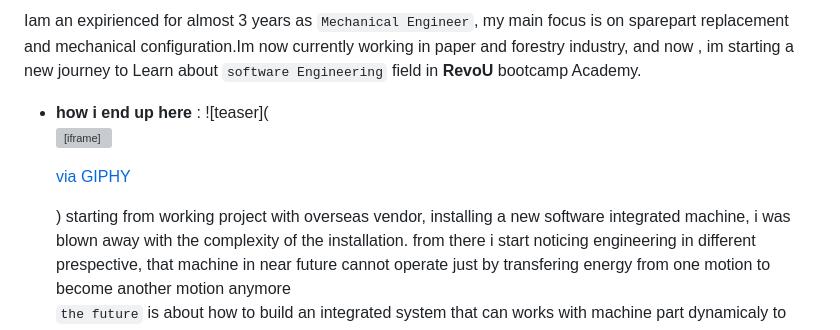
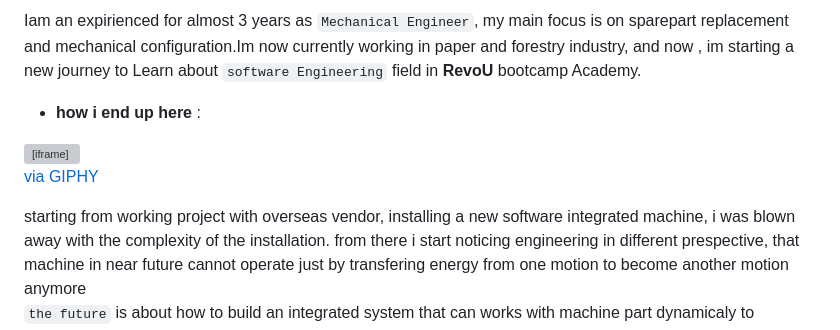
Before and after one commit to revou-fsse-3/module-1-yosephat-assigment, a Markdown page: README.md, the part around the change. GitHub-like rendering; grey boxes are pictures that could not be loaded.

Commit message:
update gif on readme

```diff
--- a/README.md
+++ b/README.md
@@ -12,7 +12,8 @@ hi!, my name is prasta, im a Mechanical engineer.
 
 Iam an expirienced for almost 3 years as `Mechanical Engineer`, my main focus is on sparepart replacement and mechanical configuration.Im now currently working in paper and forestry industry, and now , im starting a new journey to Learn about `software Engineering` field in __RevoU__ bootcamp Academy.
 * __how i end up here__ :
-![teaser](<div style="width:100%;height:0;padding-bottom:100%;position:relative;"><iframe src="https://giphy.com/embed/XEoiOVs9mUIcUpxIKR" width="100%" height="100%" style="position:absolute" frameBorder="0" class="giphy-embed" allowFullScreen></iframe></div><p><a href="https://giphy.com/gifs/space-robots-nft-rababa-XEoiOVs9mUIcUpxIKR">via GIPHY</a></p>)
+<div style="width:100%;height:0;padding-bottom:100%;position:relative;"><iframe src="https://giphy.com/embed/XEoiOVs9mUIcUpxIKR" width="100%" height="100%" style="position:absolute" frameBorder="0" class="giphy-embed" allowFullScreen></iframe></div><p><a href="https://giphy.com/gifs/space-robots-nft-rababa-XEoiOVs9mUIcUpxIKR">via GIPHY</a></p
+
 starting from working project with overseas vendor,
 installing a new software integrated machine, i was blown away with the complexity of the installation.
 from there i start noticing engineering in different prespective, that machine in near future cannot operate just by transfering energy from one motion to become another motion anymore<br>
```
